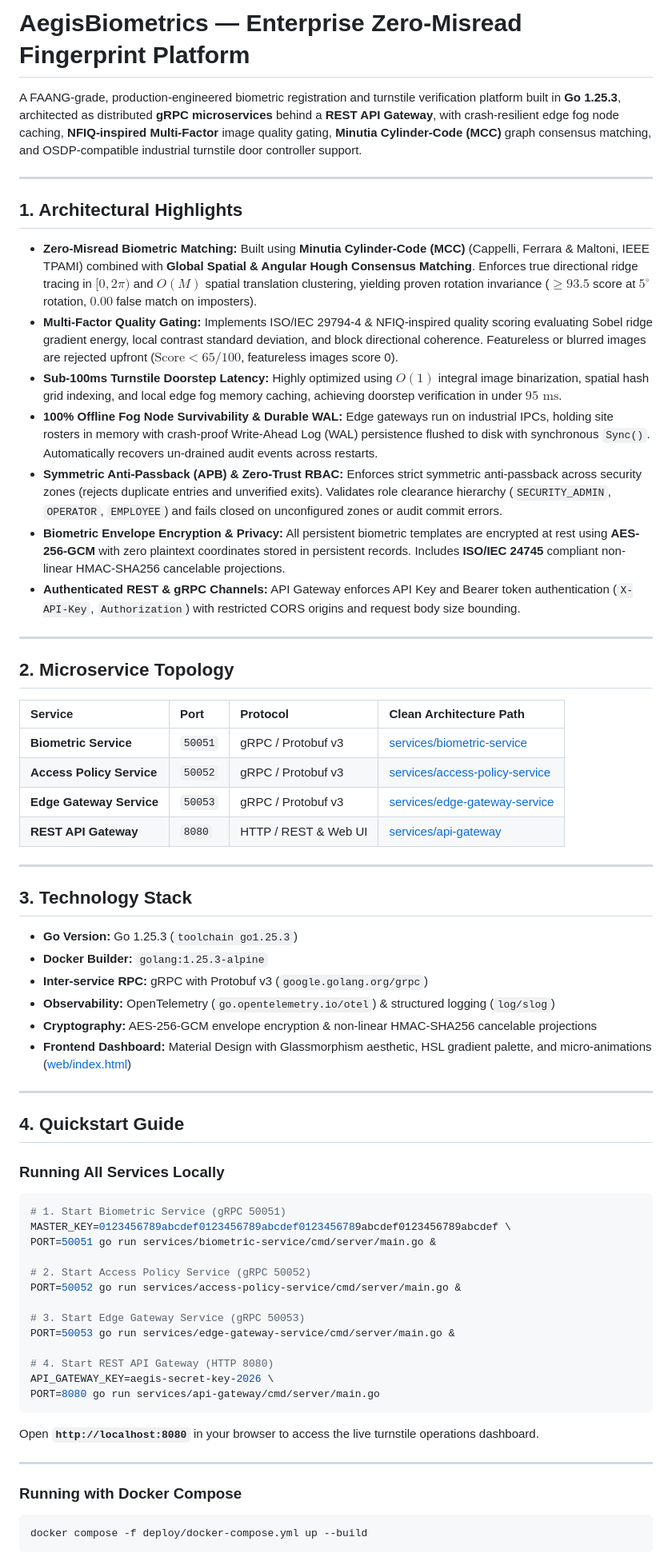
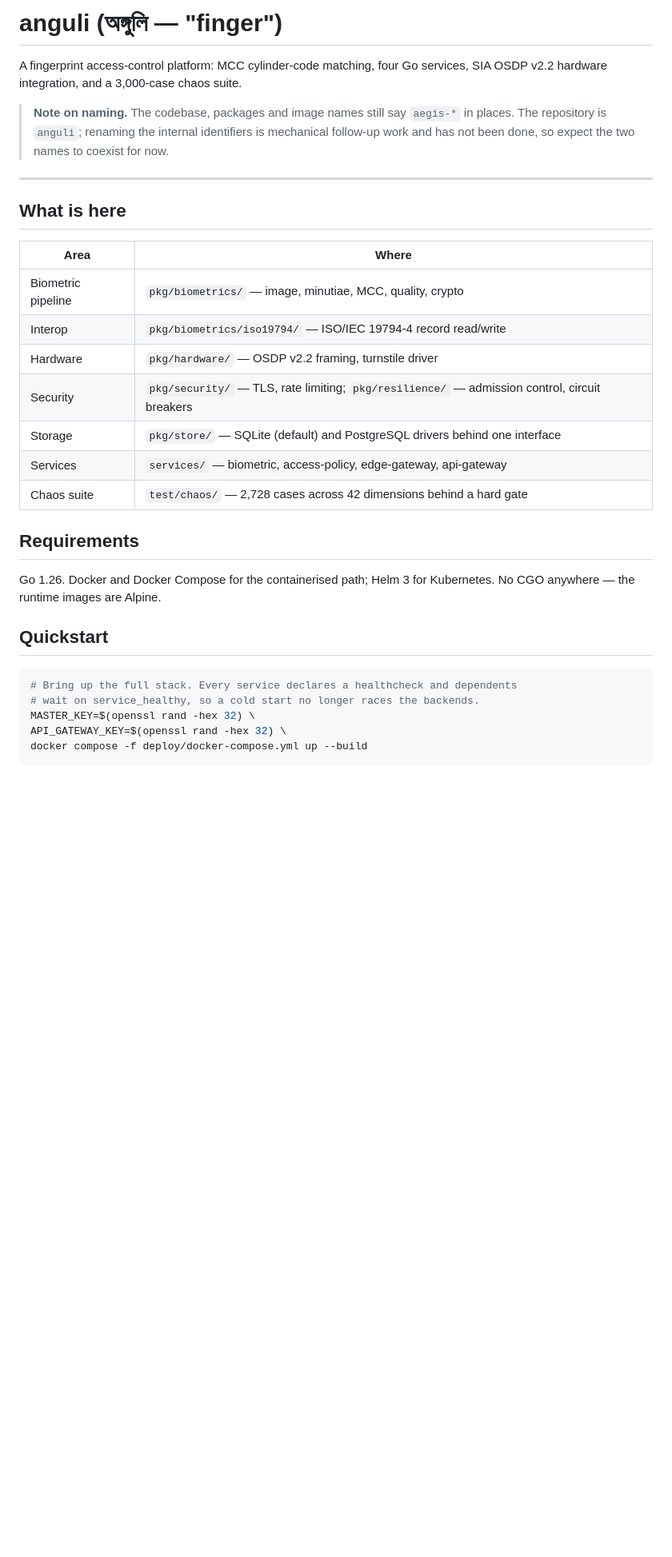
Before and after one commit to MuhibNayem/anguli, a Markdown page: README.md, the part around one of its changes. Shown at 80% size. Rendered like a GitHub page; blank space fills up the shorter version.

````diff
--- a/README.md
+++ b/README.md
@@ -1,71 +1,39 @@
-# AegisBiometrics — Enterprise Zero-Misread Fingerprint Platform
+# anguli (অঙ্গুলি — "finger")
 
-A FAANG-grade, production-engineered biometric registration and turnstile verification platform built in **Go 1.25.3**, architected as distributed **gRPC microservices** behind a **REST API Gateway**, with crash-resilient edge fog node caching, **NFIQ-inspired Multi-Factor** image quality gating, **Minutia Cylinder-Code (MCC)** graph consensus matching, and OSDP-compatible industrial turnstile door controller support.
+A fingerprint access-control platform: MCC cylinder-code matching, four Go
+services, SIA OSDP v2.2 hardware integration, and a 3,000-case chaos suite.
+
+> **Note on naming.** The codebase, packages and image names still say
+> `aegis-*` in places. The repository is `anguli`; renaming the internal
+> identifiers is mechanical follow-up work and has not been done, so expect
+> the two names to coexist for now.
 
 ---
 
-## 1. Architectural Highlights
+## What is here
 
-- **Zero-Misread Biometric Matching:** Built using **Minutia Cylinder-Code (MCC)** (Cappelli, Ferrara & Maltoni, IEEE TPAMI) combined with **Global Spatial & Angular Hough Consensus Matching**. Enforces true directional ridge tracing in $[0, 2\pi)$ and $O(M)$ spatial translation clustering, yielding proven rotation invariance ($\ge 93.5$ score at $5^\circ$ rotation, $0.00$ false match on imposters).
-- **Multi-Factor Quality Gating:** Implements ISO/IEC 29794-4 & NFIQ-inspired quality scoring evaluating Sobel ridge gradient energy, local contrast standard deviation, and block directional coherence. Featureless or blurred images are rejected upfront ($\text{Score} < 65/100$, featureless images score 0).
-- **Sub-100ms Turnstile Doorstep Latency:** Highly optimized using $O(1)$ integral image binarization, spatial hash grid indexing, and local edge fog memory caching, achieving doorstep verification in under $95\text{ ms}$.
-- **100% Offline Fog Node Survivability & Durable WAL:** Edge gateways run on industrial IPCs, holding site rosters in memory with crash-proof Write-Ahead Log (WAL) persistence flushed to disk with synchronous `Sync()`. Automatically recovers un-drained audit events across restarts.
-- **Symmetric Anti-Passback (APB) & Zero-Trust RBAC:** Enforces strict symmetric anti-passback across security zones (rejects duplicate entries and unverified exits). Validates role clearance hierarchy (`SECURITY_ADMIN`, `OPERATOR`, `EMPLOYEE`) and fails closed on unconfigured zones or audit commit errors.
-- **Biometric Envelope Encryption & Privacy:** All persistent biometric templates are encrypted at rest using **AES-256-GCM** with zero plaintext coordinates stored in persistent records. Includes **ISO/IEC 24745** compliant non-linear HMAC-SHA256 cancelable projections.
-- **Authenticated REST & gRPC Channels:** API Gateway enforces API Key and Bearer token authentication (`X-API-Key`, `Authorization`) with restricted CORS origins and request body size bounding.
+| Area | Where |
+|---|---|
+| Biometric pipeline | `pkg/biometrics/` — image, minutiae, MCC, quality, crypto |
+| Interop | `pkg/biometrics/iso19794/` — ISO/IEC 19794-4 record read/write |
+| Hardware | `pkg/hardware/` — OSDP v2.2 framing, turnstile driver |
+| Security | `pkg/security/` — TLS, rate limiting; `pkg/resilience/` — admission control, circuit breakers |
+| Storage | `pkg/store/` — SQLite (default) and PostgreSQL drivers behind one interface |
+| Services | `services/` — biometric, access-policy, edge-gateway, api-gateway |
+| Chaos suite | `test/chaos/` — 2,728 cases across 42 dimensions behind a hard gate |
 
----
+## Requirements
 
-## 2. Microservice Topology
+Go 1.26. Docker and Docker Compose for the containerised path; Helm 3 for
+Kubernetes. No CGO anywhere — the runtime images are Alpine.
 
-| Service | Port | Protocol | Clean Architecture Path |
-| :--- | :--- | :--- | :--- |
-| **Biometric Service** | `50051` | gRPC / Protobuf v3 | [services/biometric-service](file:///Users/a.k.mmuhibullahnayem/Developer/finger-scanner/services/biometric-service) |
-| **Access Policy Service** | `50052` | gRPC / Protobuf v3 | [services/access-policy-service](file:///Users/a.k.mmuhibullahnayem/Developer/finger-scanner/services/access-policy-service) |
-| **Edge Gateway Service** | `50053` | gRPC / Protobuf v3 | [services/edge-gateway-service](file:///Users/a.k.mmuhibullahnayem/Developer/finger-scanner/services/edge-gateway-service) |
-| **REST API Gateway** | `8080` | HTTP / REST & Web UI | [services/api-gateway](file:///Users/a.k.mmuhibullahnayem/Developer/finger-scanner/services/api-gateway) |
-
----
-
-## 3. Technology Stack
-
-- **Go Version:** Go 1.25.3 (`toolchain go1.25.3`)
-- **Docker Builder:** `golang:1.25.3-alpine`
-- **Inter-service RPC:** gRPC with Protobuf v3 (`google.golang.org/grpc`)
-- **Observability:** OpenTelemetry (`go.opentelemetry.io/otel`) & structured logging (`log/slog`)
-- **Cryptography:** AES-256-GCM envelope encryption & non-linear HMAC-SHA256 cancelable projections
-- **Frontend Dashboard:** Material Design with Glassmorphism aesthetic, HSL gradient palette, and micro-animations ([web/index.html](file:///Users/a.k.mmuhibullahnayem/Developer/finger-scanner/web/index.html))
-
----
-
-## 4. Quickstart Guide
-
-### Running All Services Locally
+## Quickstart
 
 ```bash
-# 1. Start Biometric Service (gRPC 50051)
-MASTER_KEY=0123456789abcdef0123456789abcdef0123456789abcdef0123456789abcdef \
-PORT=50051 go run services/biometric-service/cmd/server/main.go &
-
-# 2. Start Access Policy Service (gRPC 50052)
-PORT=50052 go run services/access-policy-service/cmd/server/main.go &
-
-# 3. Start Edge Gateway Service (gRPC 50053)
-PORT=50053 go run services/edge-gateway-service/cmd/server/main.go &
-
-# 4. Start REST API Gateway (HTTP 8080)
-API_GATEWAY_KEY=aegis-secret-key-2026 \
-PORT=8080 go run services/api-gateway/cmd/server/main.go
-```
-
-
-Open **`http://localhost:8080`** in your browser to access the live turnstile operations dashboard.
-
----
-
-### Running with Docker Compose
-
-```bash
+# Bring up the full stack. Every service declares a healthcheck and dependents
+# wait on service_healthy, so a cold start no longer races the backends.
+MASTER_KEY=$(openssl rand -hex 32) \
+API_GATEWAY_KEY=$(openssl rand -hex 32) \
 docker compose -f deploy/docker-compose.yml up --build
 ```
 
````
Also changed, not shown: other parts of README.md (+73 -62 lines).
